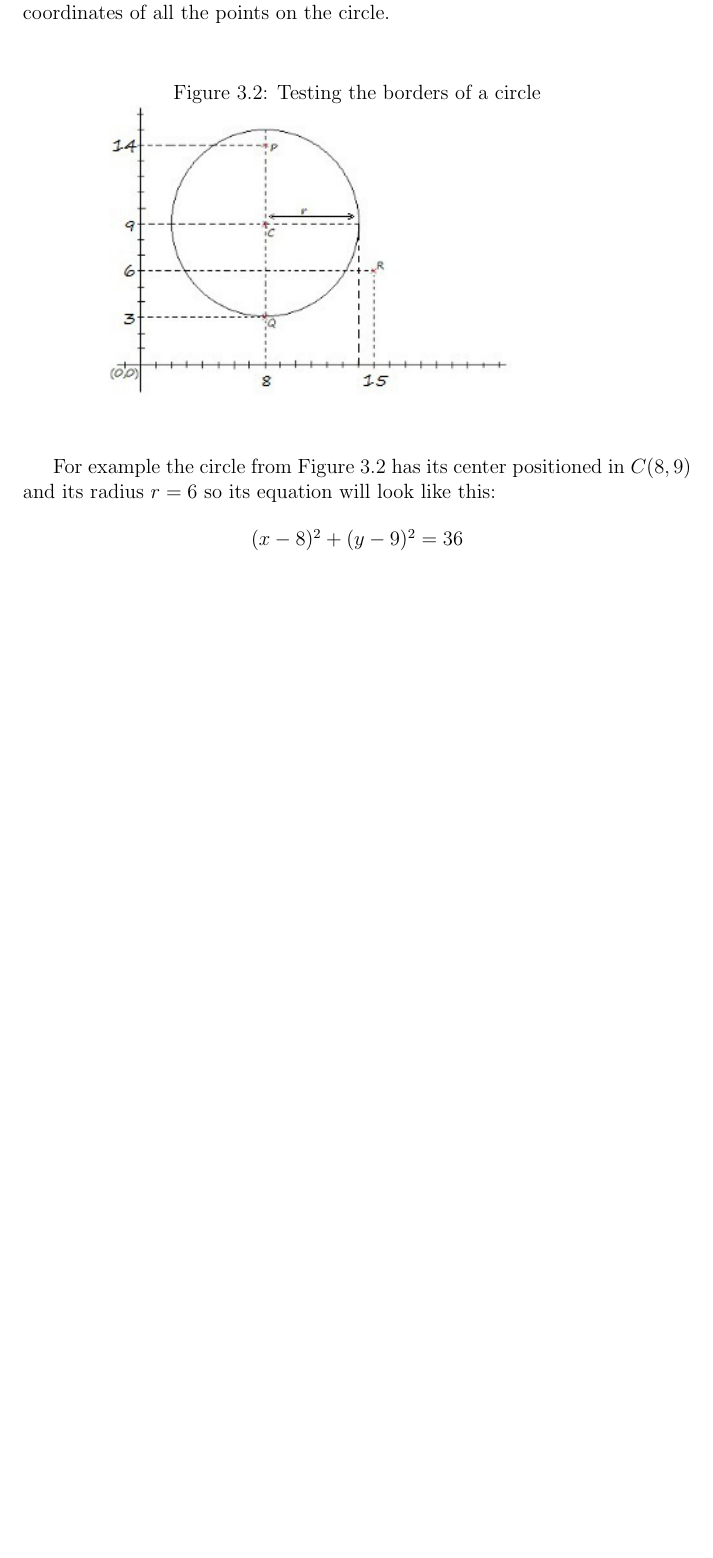
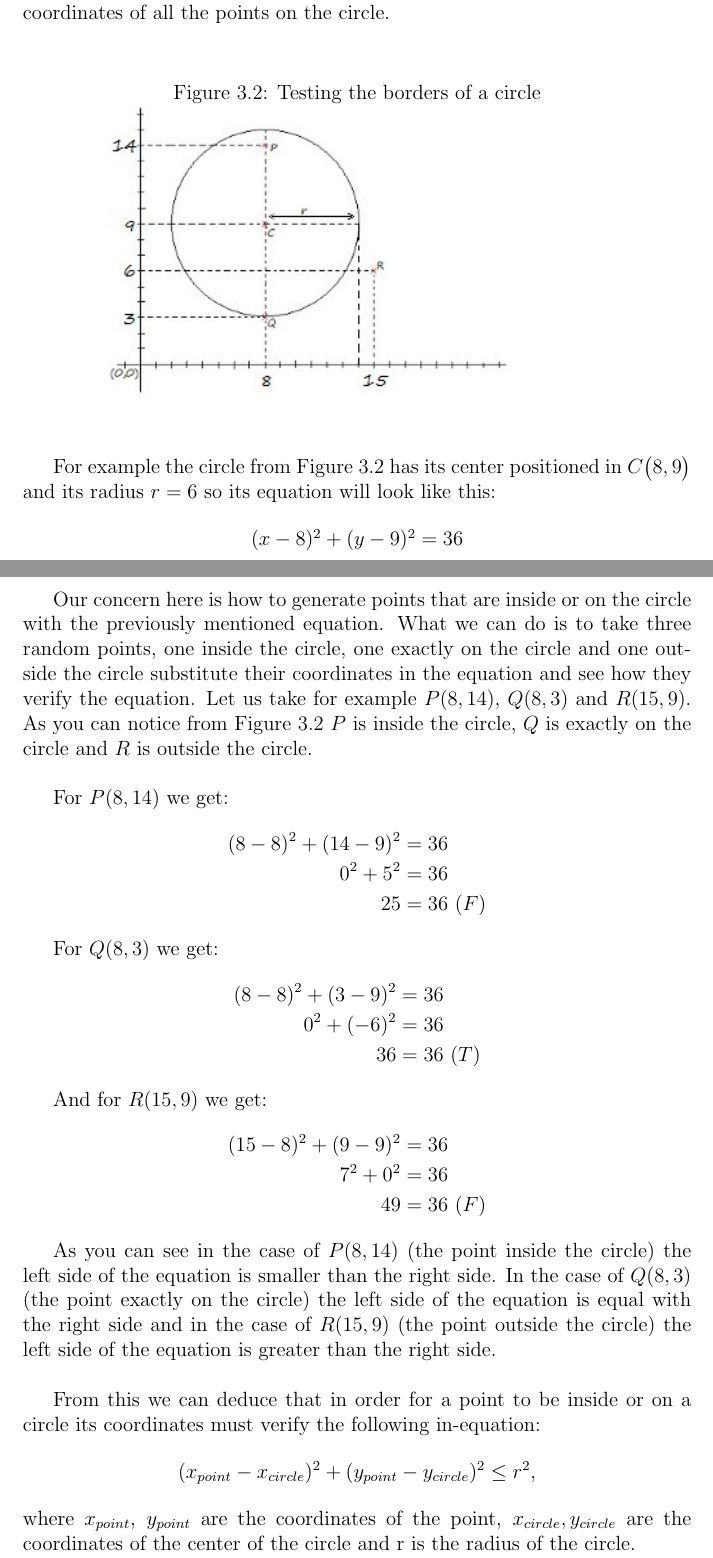
Before and after one commit to StefanoaicaLucian/f16inspace, a LaTeX thesis (graduationThesis/main.tex, which reads graduationThesis/TeX_files/application.tex): part of page 30 of 31 before the commit and two parts of pages 30 and 31 of 32 after it, the two joined at a grey line, cut so that both start at the same text, the shorter picture padded with empty space. Compiled offline with pdfLaTeX.

Commit message:
added text

```diff
--- a/graduationThesis/TeX_files/application.tex
+++ b/graduationThesis/TeX_files/application.tex
@@ -87,3 +87,36 @@ For example the circle from Figure 3.2 has its center positioned in $C\big(8, 9\
 \begin{center}
 	$(x - 8) ^ 2 + (y - 9) ^ 2 = 36$
 \end{center}
+
+\newpage
+Our concern here is how to generate points that are inside or on the circle with the previously mentioned equation. What we can do is to take three random points, one inside the circle, one exactly on the circle and one outside the circle substitute their coordinates in the equation and see how they verify the equation. Let us take for example $P(8, 14)$, $Q(8, 3)$ and $R(15, 9)$. As you can notice from Figure 3.2 $P$ is inside the circle, $Q$ is exactly on the circle and $R$ is outside the circle.\\
+
+For $P(8, 14)$ we get:
+\begin{align*}
+	(8 - 8) ^ 2 + (14 - 9) ^ 2 &= 36\\
+	0 ^ 2 + 5 ^ 2 &= 36\\
+	25 &= 36\ (F)
+\end{align*}
+
+For $Q(8, 3)$ we get:
+\begin{align*}
+(8 - 8) ^ 2 + (3 - 9) ^ 2 &= 36\\
+0 ^ 2 + (-6) ^ 2 &= 36\\
+36 &= 36\ (T)
+\end{align*}
+
+And for $R(15, 9)$ we get:
+\begin{align*}
+(15 - 8) ^ 2 + (9 - 9) ^ 2 &= 36\\
+7 ^ 2 + 0 ^ 2 &= 36\\
+49 &= 36\ (F)
+\end{align*}
+
+As you can see in the case of $P(8, 14)$ (the point inside the circle) the left side of the equation is smaller than the right side. In the case of $Q(8, 3)$ (the point exactly on the circle) the left side of the equation is equal with the right side and in the case of $R(15, 9)$ (the point outside the circle) the left side of the equation is greater than the right side.\\
+
+From this we can deduce that in order for a point to be inside or on a circle its coordinates must verify the following in-equation:
+
+\begin{center}
+	$(x_{point} - x_{circle}) ^ 2 + (y_{point} - y_{circle}) ^ 2 \le r ^ 2$,
+\end{center}
+where $x_{point}$, $y_{point}$ are the coordinates of the point, $x_{circle}, y_{circle}$ are the coordinates of the center of the circle and r is the radius of the circle.
--- a/graduationThesis/main.tex
+++ b/graduationThesis/main.tex
@@ -1,6 +1,7 @@
 \documentclass[a4paper, 12pt]{report}
 \usepackage[utf8]{inputenc}
 \usepackage{graphicx}
+\usepackage{amsmath}
 \graphicspath{{./images/}}
 
 \begin{document}
```
Also changed, not shown: graduationThesis/main.pdf, 3 other files.
